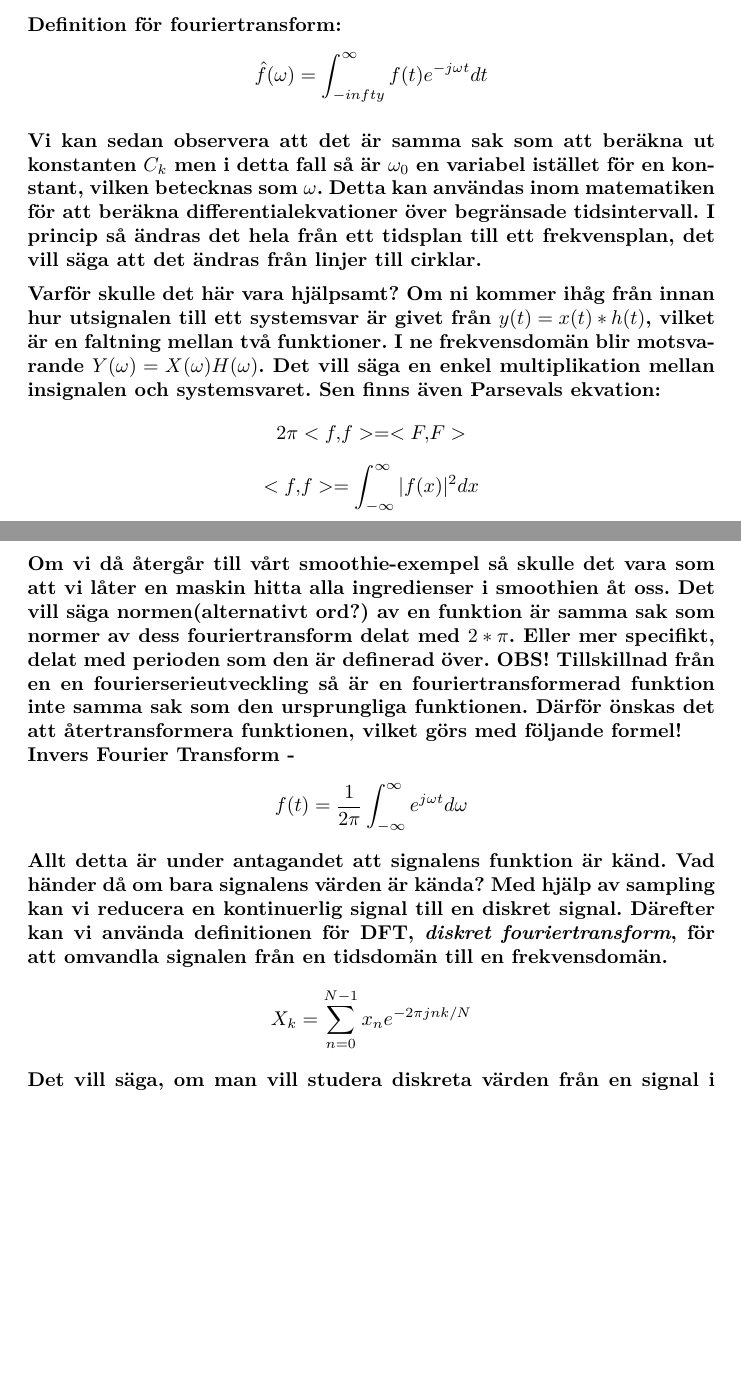
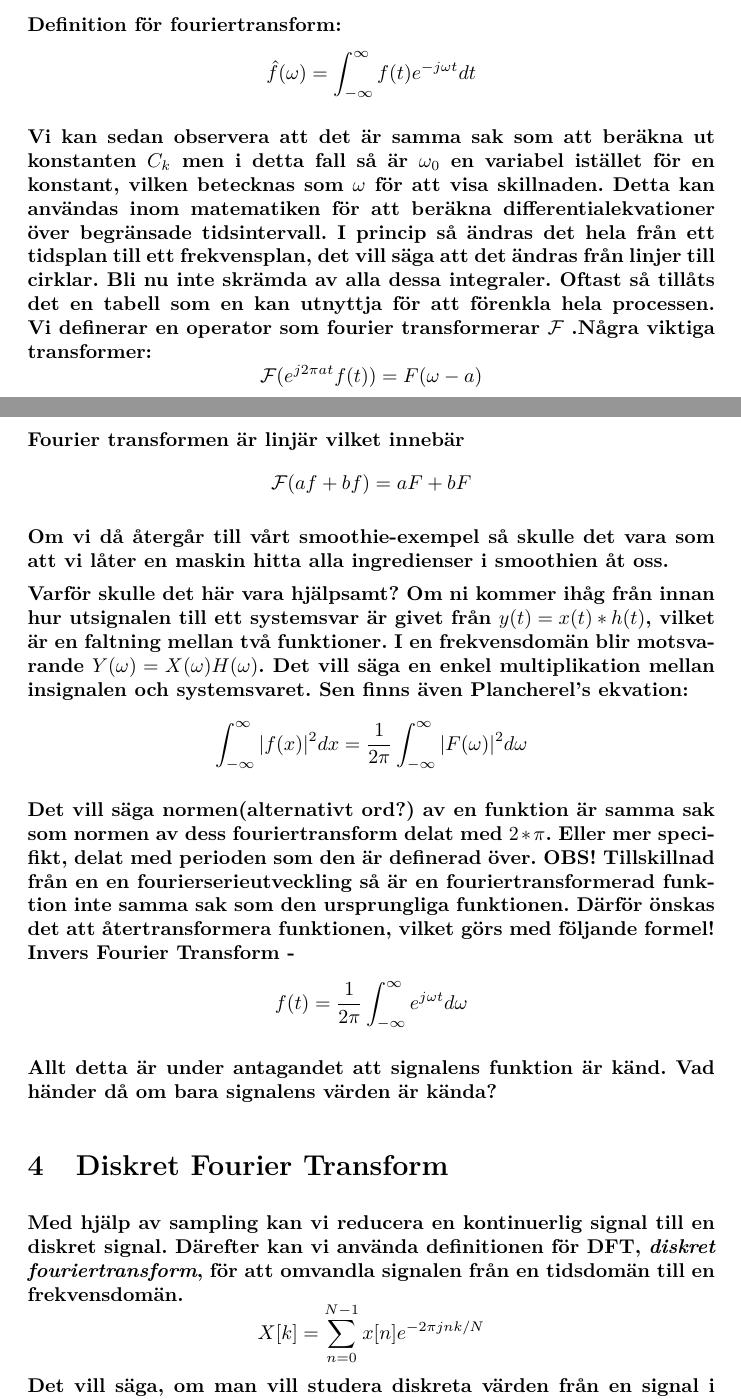
Before and after one commit to DSLsofMath/BScProj2016, a LaTeX document (Tutorial/Text/Avsnitt3.tex): two parts of pages 3 and 4 of 4 before the commit and two parts of pages 3 and 4 of 5 after it, joined at a grey line, cut so that both start at the same text, the shorter picture padded with empty space. Compiled offline with pdfLaTeX.

Commit message:
Added some examples and more

```diff
--- a/Tutorial/Text/Avsnitt3.tex
+++ b/Tutorial/Text/Avsnitt3.tex
@@ -64,34 +71,76 @@ Detta är då användningsområdet för Fourierserier i ett nötskal, inom signa
 Det är där fouriertransformen kommer in!
 
 \section{Fouriertransform}
+%OBS!------------------ Vi kan ha (förmodligen har) blandat ihop unitary, ordinary frequency och non-unitary, angular frequency! Ska kolla på detta senare!
 Observera att signaler inte nödvändigtvis behöver vara periodiska. Hur ska man då kunna behandla dessa om en fourierserieutveckling kräver periodicitet? Vi transformerar dem! Om ni kommer ihåg att $e^{j\omega x}$ är en trigonometrisk funktion enligt Eulers formel. Då kanske följande formler blir logiska, och om de inte blir det så är det enda ni behöver veta att formlerna ''transformerar'' signalen så att den kan studeras i en frekvensdomän.
 
 Definition för fouriertransform:
-$$\hat{f}(\omega) = \int_{-infty}^{\infty} f(t) e^{-j \omega t} dt$$
+$$\hat{f}(\omega) = \int_{-\infty}^{\infty} f(t) e^{-j \omega t} dt$$
 
-Vi kan sedan observera att det är samma sak som att beräkna ut konstanten $C_k$ men i detta fall så är $\omega_0$ en variabel istället för en konstant, vilken betecknas som $\omega$.
-Detta kan användas inom matematiken för att beräkna differentialekvationer över begränsade tidsintervall. I princip så ändras det hela från ett tidsplan till ett frekvensplan, det vill säga att det ändras från linjer till cirklar.
+Vi kan sedan observera att det är samma sak som att beräkna ut konstanten $C_k$ men i detta fall så är $\omega_0$ en variabel istället för en konstant, vilken betecknas som $\omega$ för att visa skillnaden.
+Detta kan användas inom matematiken för att beräkna differentialekvationer över begränsade tidsintervall. I princip så ändras det hela från ett tidsplan till ett frekvensplan, det vill säga att det ändras från linjer till cirklar. %Kanske är onödigt?
+Bli nu inte skrämda av alla dessa integraler. Oftast så tillåts det en tabell som en kan utnyttja för att förenkla hela processen. Vi definerar en operator som fourier transformerar $\mathcal{F}$ .Några viktiga transformer:
+%Ta upp viktiga transformer som t.ex Translation, skalning etc...
+$$\mathcal{F}(e^{j 2 \pi a t} f(t)) = F(\omega - a)$$%Translation
+
+Fourier transformen är linjär vilket innebär
+$$\mathcal{F}(a f + b f) = a F + b F$$
 %Exempel på hur man fouriertransformerar i ett LTI-system.
+%\textbf{Exempel} (inspirerad från en tenta uppgift) (Inte helt klar)
+%OBS! Detta kommer krocka med det som står under så vi får helt enkelt skriva om lite. Eller flytta på exemplet.
+%OBS!! kanske för komplicerad för ett exempel. Ta bort % för att lättare läsa igenom exemplet.
+%OBS!!! Har ni lärt er en bättre metod för att hantera fourier transformen av en sinus? Detta är den enda metod jag kan. Vilket ger en trigonometrisk lösning skrivit i Eulers formel (tror jag). Skulle det vara ok att svara så i er tenta?
 
-Varför skulle det här vara hjälpsamt? Om ni kommer ihåg från innan hur utsignalen till ett systemsvar är givet från $y(t) = x(t) * h(t)$, vilket är en faltning mellan två funktioner. I ne frekvensdomän blir motsvarande $Y(\omega) = X(\omega) H(\omega)$. Det vill säga en enkel multiplikation mellan insignalen och systemsvaret. Sen finns även Parsevals ekvation:
-$$ 2 \pi <f,f> = <F,F> $$
-$$<f,f> = \int_{-\infty}^{\infty} |f(x)|^2 dx $$
-%Kanske leta upp Parseval enligt Beta(eller vilken version som nu är känd för datateknologer.)
+%Ett kontinuerlig LTI-system har insignalen $x(t)=\delta{t} + \cos(5 t)$ och impulssvaret
+%$h(t) = e^{-2 t} u(t). Hur ser utsignalen ut?
+%Först beräknas fourier transformen av impulssvaret ut.
+%\mathcal{F}(h) = H = \frac{1}{2+j \omega}
+%Eftersom fourier transformen är linjär så kan vi behandla termerna i insignalen var för sig. Det vill säga
+%$$\mathcal{F} (x) = \mathcal{F}(\delta{t}) + \mathcal{F}(\cos(5 t) = X_1 + X_2 $$
+%Som alla är givna från tabeller. Vi har nu tagit bort faltningen och har följande förhållande.
+%$$Y = X H = X_1 H + X_2 H$$
+%Då kvarstår det helt enkelt att återtransformera högerledet. Vi börjar med $X_1 H$
+%$$y_1=\mathcal{F}^{-1}(X_1 H) =  \int_{-\infty}^{\infty} 1 \cdot \frac{1}{2+j \omega} e^{j \omega t} d\omega = e^{2 t} u(-t)$$
+%Nu återstår bara $X_2 H$
+%$$y_2=\mathcal{F}^{-1}(X_2 H) = \int_{-\infty}^{\infty} \pi(\delta(\omega - 5) + \delta(\omega + 5)) \cdot \frac{1}{2+j \omega} e^{j \omega t} d\omega $$
+%Integralen ovan är knasig eftersom den innehåller impulse funktioner. Men från dess definition så kan den bara anta värden då $\omega=5$ eller $\omega =-5$ vilket innebär att integralen blir följande
+%$$\frac{1}{2+j 5} e^{j 5 t} + \frac{1}{2-j 5} e^{j -5 t}$$ %Som förmodligen kan skrivas om till andra trigonometriska funktioner.
+%Utsignalen blir då y=y_1 + y_2.
+
 Om vi då återgår till vårt smoothie-exempel så skulle det vara som att vi låter en maskin hitta alla ingredienser i smoothien åt oss.
-Det vill säga normen(alternativt ord?) av en funktion är samma sak som normer av dess fouriertransform delat med $2*\pi$. Eller mer specifikt, delat med perioden som den är definerad över. %Vettigt när man kollar på totala energin i en signal. Exempel är nice!
+
+Varför skulle det här vara hjälpsamt? Om ni kommer ihåg från innan hur utsignalen till ett systemsvar är givet från $y(t) = x(t) * h(t)$, vilket är en faltning mellan två funktioner. I en frekvensdomän blir motsvarande $Y(\omega) = X(\omega) H(\omega)$. Det vill säga en enkel multiplikation mellan insignalen och systemsvaret. Sen finns även Plancherel's ekvation: %Parservals
+%$$ 2 \pi <f,f> = <F,F> $$
+%$$<f,f> = \int_{-\infty}^{\infty} |f(x)|^2 dx $$
+$$\int_{-\infty}^{\infty} |f(x)|^2 dx = \frac{1}{2 \pi}\int_{-\infty}^{\infty} |F(\omega)|^2 d\omega $$ %Enligt Beta s.316, säger i princip samma sak men kanske är tydligare. Kan ta bort den ovan.
+
+Det vill säga normen(alternativt ord?) av en funktion är samma sak som normen av dess fouriertransform delat med $2*\pi$. Eller mer specifikt, delat med perioden som den är definerad över. %Vettigt när man kollar på totala energin i en signal. Exempel är nice!
+%Tillexempel (Görs mer utförligt senare)
+%\textbf{Exempel}
+%Vi vill veta den totala energin i insignalen till ett system givet utsignalen y och impulssvaret h. Fourier transformerar vi detta så får vi
+%$XH = Y \implies X = Y/H$$
+%Detta ger oss enligt plancherals formel
+%$$ \frac{1}{2 \pi} \int_{-\infty}^{\infty} |X(\omega)|^2 d \omega = \int_{-\infty}^{\infty} |x(t)|^2 d t $$
+%Vilket är den totala energin från insignalen. Det vill säga, bara lös vänster leden.
+%Så varför använda Fourier transform? Det kan vara svårt att bryta upp en faltning! (Det vill säga vi vill bryta upp $x*h=y$ så att x blir ensam.)
+%Så varför använda Plancherals sats? Mycket lättare att slippa återtransformera och sedan beräkna normen. (Det vill säga höger ledet...)
+%Vad finns kvar att göra, komma på en utsignal och impulssvar som gör följande integral enkel $\int_{-\infty}^{\infty} |(Y/H)(\omega)|^2 d \omega$
 \bf{OBS!} Tillskillnad från en en fourierserieutveckling så är en fouriertransformerad funktion \bf{inte} samma sak som den ursprungliga funktionen. Därför önskas det att återtransformera funktionen, vilket görs med följande formel! \newline
 Invers Fourier Transform -
 $$f(t) = \frac{1}{2 \pi} \int_{-\infty}^{\infty}  e^{j \omega t} d\omega $$
+
 Allt detta är under antagandet att signalens funktion är känd. Vad händer då om bara signalens värden är kända?
 %Parsevals ekvation är $2 \pi <f,g> = <\hat{f},\hat{g}> $. Där <f,f> är en definerad skalärprodukt. I detta fall, <f,f> beroende på skalärprodukten kan även innebära normen av funktionen.
 %Bara ett random exempel tagen från en tenta. Ni vill finna en filtrets brytningsfrekven.
-%I princip, fouriertransform används på signaler som är periodiska eller definierad i [-\infty,\infty]. Laplace på LTI system för system definierade från 0 till \infty. Z-transform används på talserier ekvationer (differens ekvationer).
+%I princip, fouriertransform används på signaler som är periodiska eller definierad i [-\infty,\infty]. Laplace på LTI system för system definierade från 0 till \infty (anses oftast vara enklare att behandle en fourier). Z-transform används på talserier ekvationer (differens ekvationer).
+\section{Diskret Fourier Transform}
+%Vi borde kanske förklara sampling tydligare någon stans? Eller räcker detta?
 Med hjälp av sampling kan vi reducera en kontinuerlig signal till en diskret signal. Därefter kan vi använda definitionen för DFT, \emph{diskret fouriertransform}, för att omvandla signalen från en tidsdomän till en frekvensdomän.
-$$X_k = \sum_{n=0}^{N-1} x_n e^{-2 \pi j n k/N}$$
+$$X[k] = \sum_{n=0}^{N-1} x[n] e^{-2 \pi j n k/N}$$
 Det vill säga, om man vill studera diskreta värden från en signal i dess frekvensdomän, då applicerar man DFT! Och precis som i det kontinuerliga fallet så finns det en invers DFT för att återomvandla signalen.
-$$x_n = \frac{1}{N} \sum_{k=0}^{N-1} X_k e^{2 \pi j n k/N} $$
-$$x_n = \frac{1}{2\pi} \int X_k e^{j n k}$$
-Rent praktiskt används diskret fouriertransform oftast med sampling från en typ av signal. Detta görs ifall det finns någon typ av okänd signal, där vi känner till värden men inte själva formeln.
+$$x[n] = \frac{1}{N} \sum_{k=0}^{N-1} X[k] e^{2 \pi j n k/N} $$
+$$x[n] = \frac{1}{2\pi} \int X[k] e^{j n k}$$
+Rent praktiskt används diskret fouriertransform oftast med sampling från en typ av signal. Detta görs ifall det finns någon typ av okänd signal, där vi känner till \textbf{värden} men inte själva \textbf{formeln}. %Kom ihåg att rätta mig ifall jag har fel.
 Här är även det motsvarande Parsevals ekvation
 
 Parsevals ekvation för diskreta Fouriertransformer
```
Also changed, not shown: Tutorial/Text/Avsnitt3.tex (42 more changed lines).
